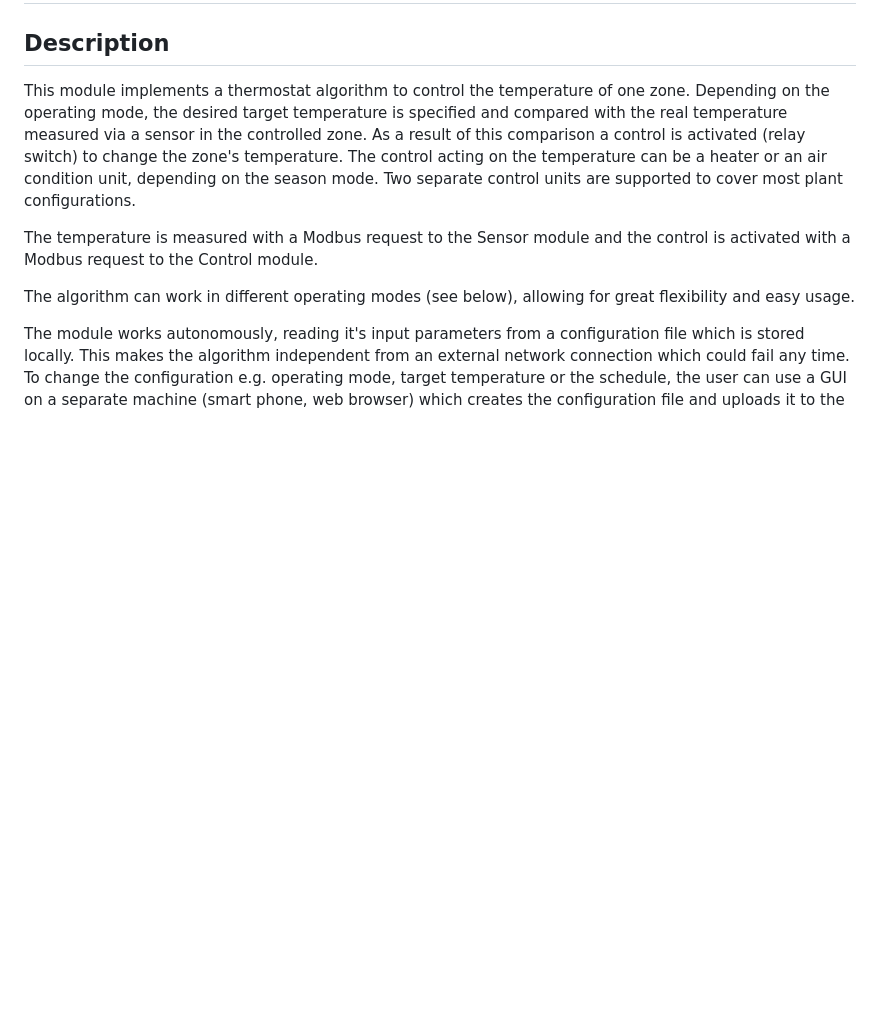
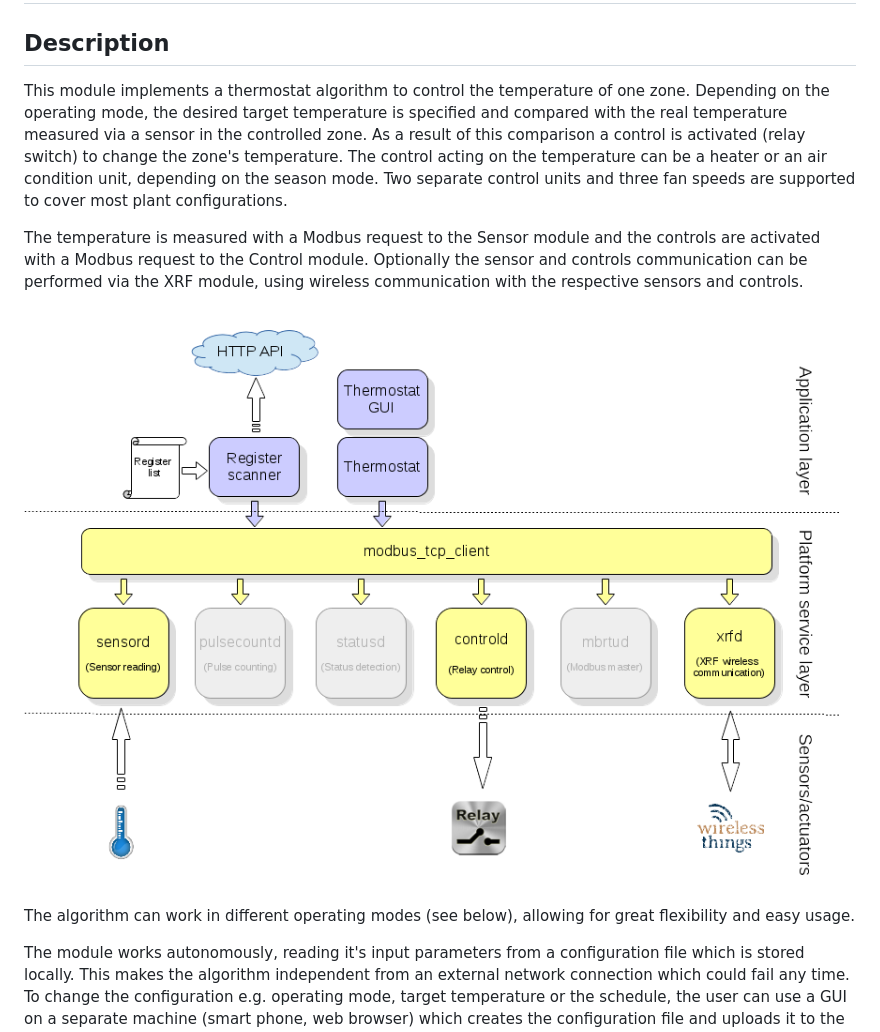
Before and after one commit to morejava/Smartbox-software, a Markdown page: doc/10-thermostat-module.md, the part around the change. Rendered like a GitHub page; pictures changed too: doc/pictures/telegea-overview-thermostat.png (added); blank space fills up the shorter version.

Commit message:
doc: added thermostat and thermostat gui docs

```diff
--- a/doc/10-thermostat-module.md
+++ b/doc/10-thermostat-module.md
@@ -2,9 +2,12 @@
 
 ## Description
 
-This module implements a thermostat algorithm to control the temperature of one zone. Depending on the operating mode, the desired target temperature is specified and compared with the real temperature measured via a sensor in the controlled zone. As a result of this comparison a control is activated (relay switch) to change the zone's temperature. The control acting on the temperature can be a heater or an air condition unit, depending on the season mode. Two separate control units are supported to cover most plant configurations.
+This module implements a thermostat algorithm to control the temperature of one zone. Depending on the operating mode, the desired target temperature is specified and compared with the real temperature measured via a sensor in the controlled zone. As a result of this comparison a control is activated (relay switch) to change the zone's temperature. The control acting on the temperature can be a heater or an air condition unit, depending on the season mode. Two separate control units and three fan speeds are supported to cover most plant configurations.
 
-The temperature is measured with a Modbus request to the Sensor module and the control is activated with a Modbus request to the Control module.
+The temperature is measured with a Modbus request to the Sensor module and the controls are activated with a Modbus request to the Control module. Optionally the sensor and controls communication can be performed via the XRF module, using wireless communication with the respective sensors and controls.
+&nbsp;
+
+![Thermostat application overview](pictures/telegea-overview-thermostat.png)
 
 The algorithm can work in different operating modes (see below), allowing for great flexibility and easy usage.
 
```
Also changed, not shown: doc/11-thermostatgui-module.md (added, +44 -0 lines), doc/pictures/thermostatgui-architecture.png (added), doc/pictures/thermostatgui.png (added).
